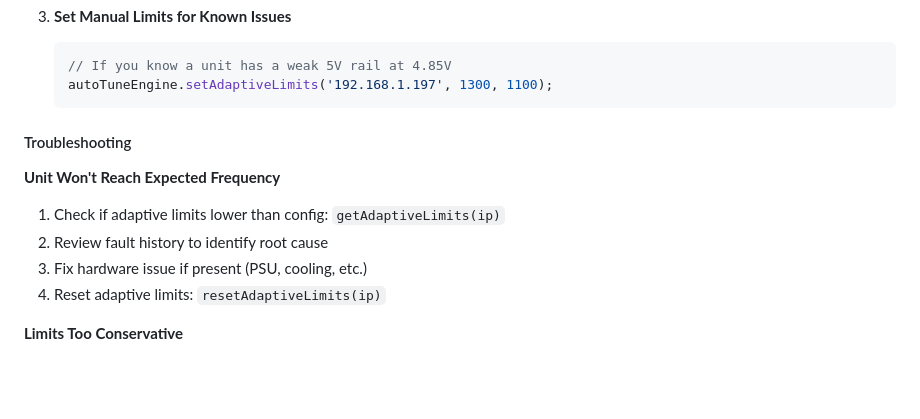
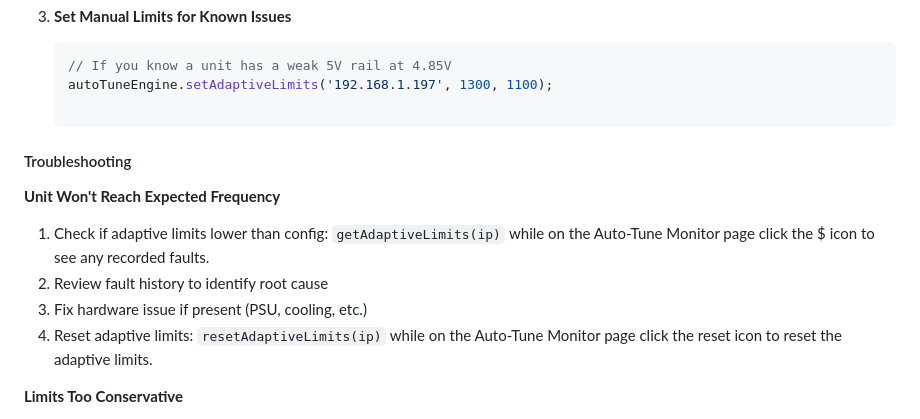
Before and after one commit to WeisTekEng/LotteryDashboard, a Markdown page: README.md, the part around the change. Rendered like a GitHub page; blank space fills up the shorter version.

Commit message:
updated troubleshooting section.

````diff
--- a/README.md
+++ b/README.md
@@ -198,15 +198,16 @@ You can override any setting in the dashboard (ports, scan intervals, auto-tune
    ```javascript
    // If you know a unit has a weak 5V rail at 4.85V
    autoTuneEngine.setAdaptiveLimits('192.168.1.197', 1300, 1100);
-   ```
 
 #### Troubleshooting
 
 **Unit Won't Reach Expected Frequency**
-1. Check if adaptive limits lower than config: `getAdaptiveLimits(ip)`
+1. Check if adaptive limits lower than config: `getAdaptiveLimits(ip)` while on the Auto-Tune Monitor page
+   click the $ icon to see any recorded faults.
 2. Review fault history to identify root cause
 3. Fix hardware issue if present (PSU, cooling, etc.)
-4. Reset adaptive limits: `resetAdaptiveLimits(ip)`
+4. Reset adaptive limits: `resetAdaptiveLimits(ip)` while on the Auto-Tune Monitor page click the reset icon to
+   reset the adaptive limits.
 
 **Limits Too Conservative**
 1. Review last fault in history
````
